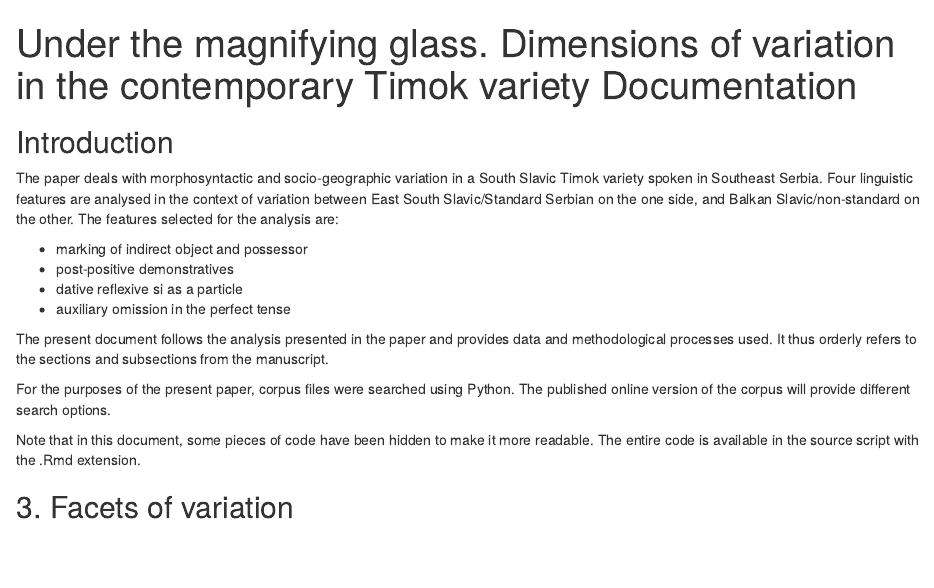
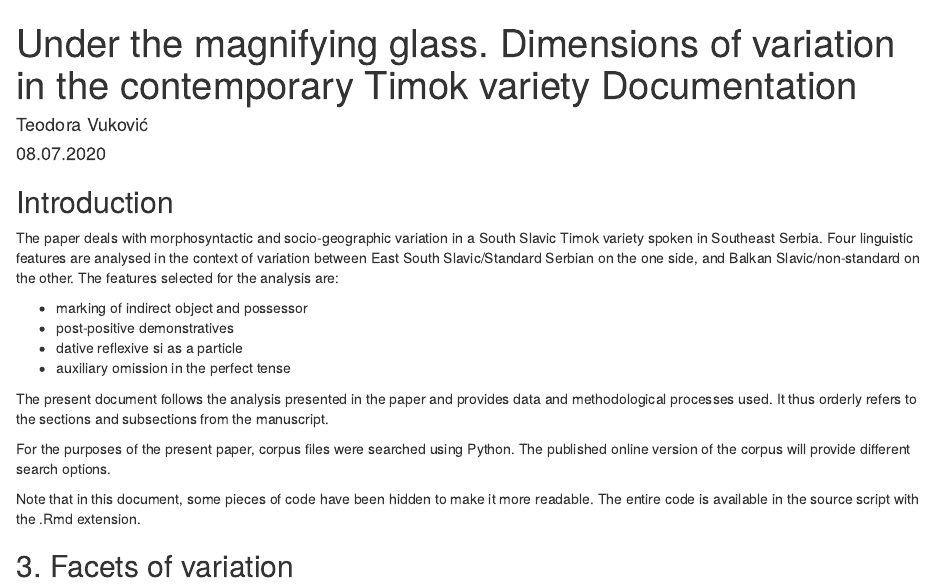
Before and after one commit to TraCeBa/Timok_variation_Documentation, an R Markdown document (R_documentation.Rmd): the page in a window 1100 px wide, from its top. The pictures show the output file R_documentation.html that the author committed with the source, opened offline.

Commit message:
add files

```diff
--- a/R_documentation.Rmd
+++ b/R_documentation.Rmd
@@ -2,6 +2,8 @@
 title: |-
   Under the magnifying glass. Dimensions of variation in the contemporary Timok variety
   Documentation
+author: Teodora Vuković
+date:   08.07.2020
 output:
   html_document: default
   word_document: default
```
Also changed, not shown: R_documentation.html, R_documentation.pdf.
